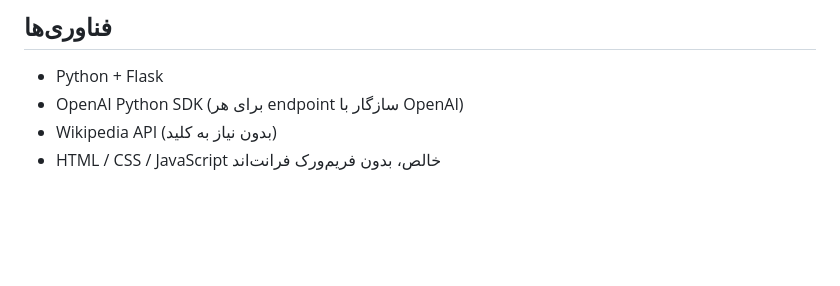
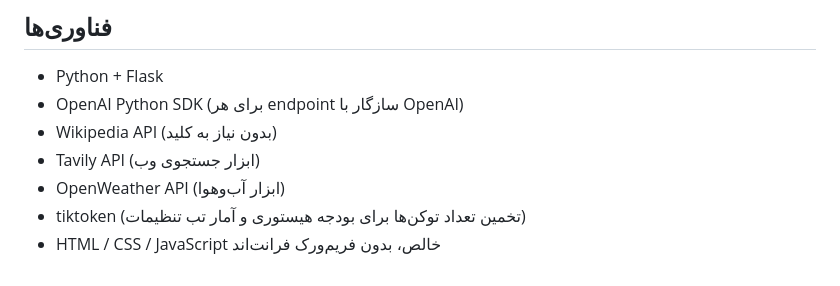
Before and after one commit to RaminBgrn/researcher-chatbot, a Markdown page: README.md, the part around the change. Drawn GitHub-style; blank space fills up the shorter version.

Commit message:
docs: list Tavily, OpenWeather and tiktoken in README technologies

```diff
--- a/README.md
+++ b/README.md
@@ -94,4 +94,7 @@ python app.py
 - Python + Flask
 - OpenAI Python SDK (برای هر endpoint سازگار با OpenAI)
 - Wikipedia API (بدون نیاز به کلید)
+- Tavily API (ابزار جستجوی وب)
+- OpenWeather API (ابزار آب‌وهوا)
+- tiktoken (تخمین تعداد توکن‌ها برای بودجه هیستوری و آمار تب تنظیمات)
 - HTML / CSS / JavaScript خالص، بدون فریم‌ورک فرانت‌اند
```
